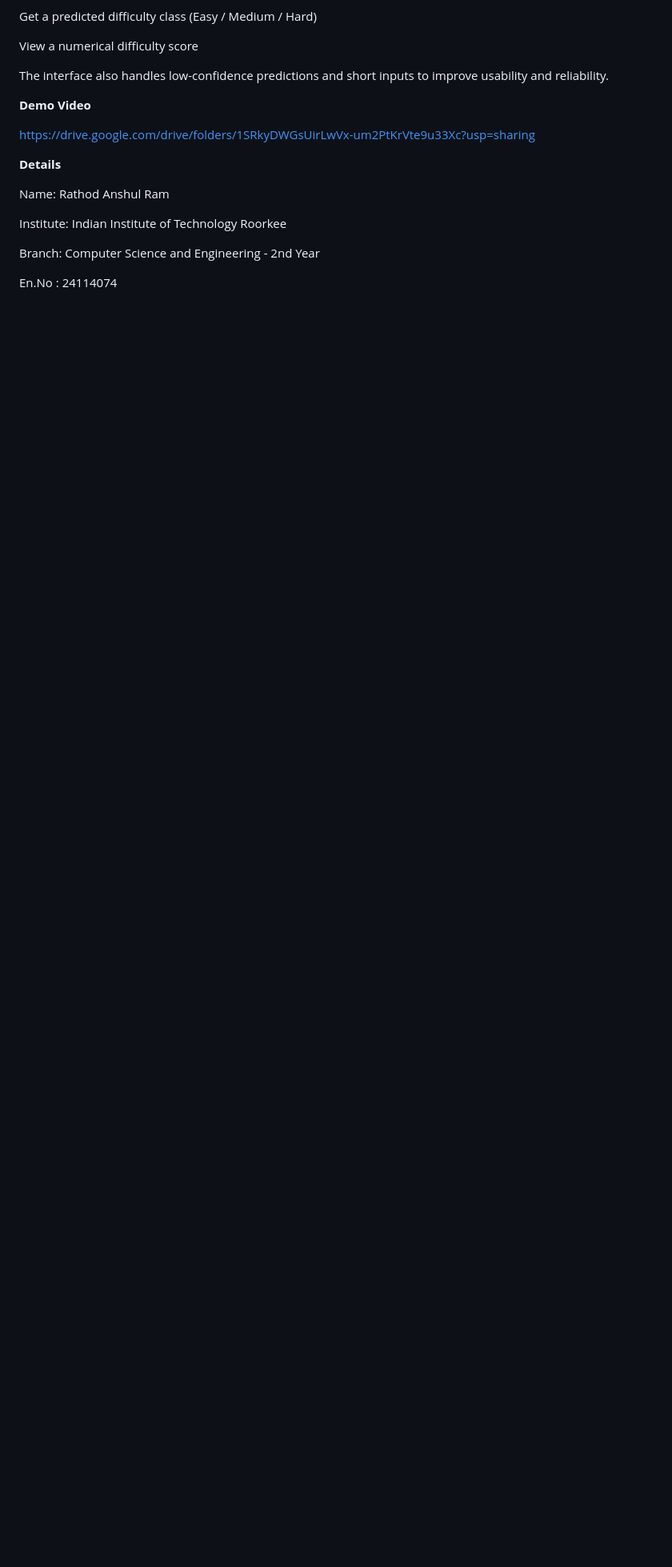
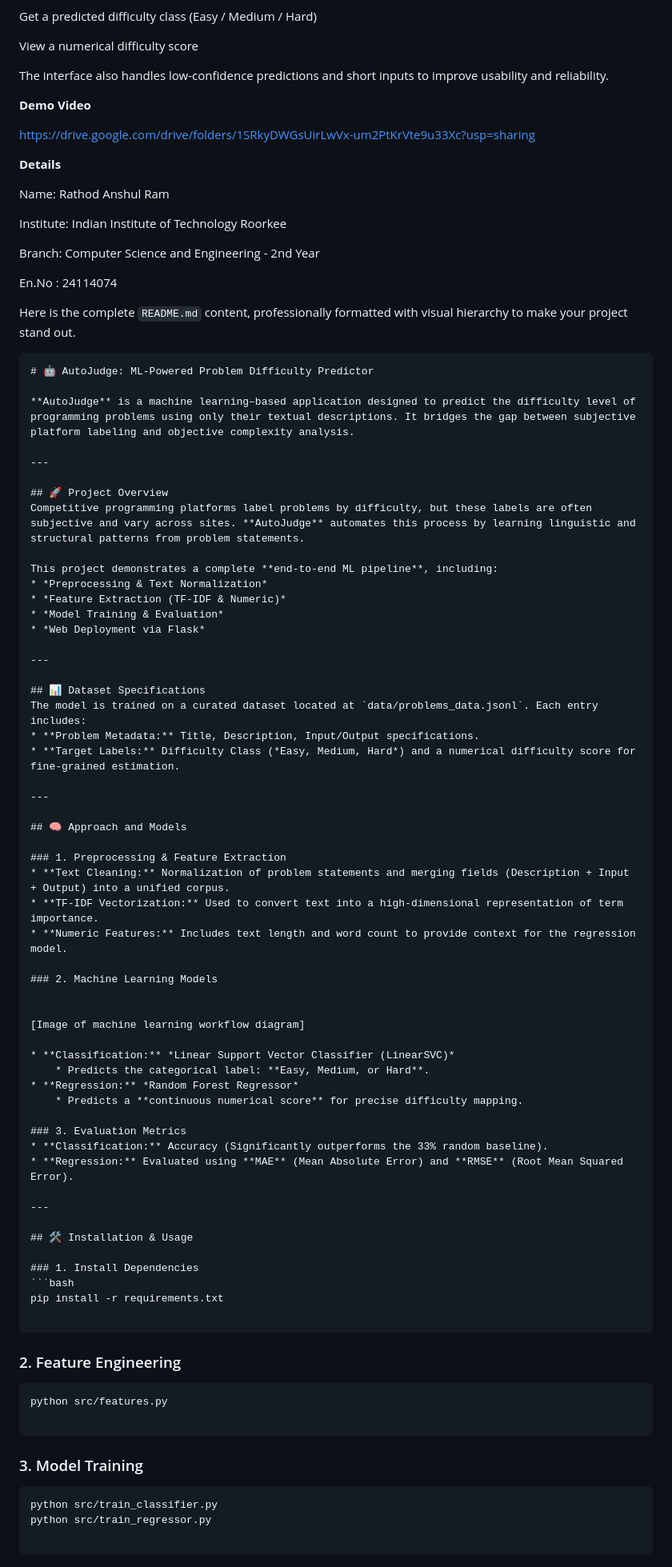
Before and after one commit to anshul5608/AutoJudge, a Markdown page: README.md, the part around one of its changes. Shown at 80% size. GitHub-like rendering; blank space fills up the shorter version.

````diff
--- a/README.md
+++ b/README.md
@@ -149,3 +149,80 @@ Institute: Indian Institute of Technology Roorkee
 Branch: Computer Science and Engineering - 2nd Year
 
 En.No : 24114074
+
+
+
+
+Here is the complete `README.md` content, professionally formatted with visual hierarchy to make your project stand out.
+
+```markdown
+# 🤖 AutoJudge: ML-Powered Problem Difficulty Predictor
+
+**AutoJudge** is a machine learning–based application designed to predict the difficulty level of programming problems using only their textual descriptions. It bridges the gap between subjective platform labeling and objective complexity analysis.
+
+---
+
+## 🚀 Project Overview
+Competitive programming platforms label problems by difficulty, but these labels are often subjective and vary across sites. **AutoJudge** automates this process by learning linguistic and structural patterns from problem statements.
+
+This project demonstrates a complete **end-to-end ML pipeline**, including:
+* *Preprocessing & Text Normalization*
+* *Feature Extraction (TF-IDF & Numeric)*
+* *Model Training & Evaluation*
+* *Web Deployment via Flask*
+
+---
+
+## 📊 Dataset Specifications
+The model is trained on a curated dataset located at `data/problems_data.jsonl`. Each entry includes:
+* **Problem Metadata:** Title, Description, Input/Output specifications.
+* **Target Labels:** Difficulty Class (*Easy, Medium, Hard*) and a numerical difficulty score for fine-grained estimation.
+
+---
+
+## 🧠 Approach and Models
+
+### 1. Preprocessing & Feature Extraction
+* **Text Cleaning:** Normalization of problem statements and merging fields (Description + Input + Output) into a unified corpus.
+* **TF-IDF Vectorization:** Used to convert text into a high-dimensional representation of term importance.
+* **Numeric Features:** Includes text length and word count to provide context for the regression model.
+
+### 2. Machine Learning Models
+
+
+[Image of machine learning workflow diagram]
+
+* **Classification:** *Linear Support Vector Classifier (LinearSVC)*
+    * Predicts the categorical label: **Easy, Medium, or Hard**.
+* **Regression:** *Random Forest Regressor*
+    * Predicts a **continuous numerical score** for precise difficulty mapping.
+
+### 3. Evaluation Metrics
+* **Classification:** Accuracy (Significantly outperforms the 33% random baseline).
+* **Regression:** Evaluated using **MAE** (Mean Absolute Error) and **RMSE** (Root Mean Squared Error).
+
+---
+
+## 🛠️ Installation & Usage
+
+### 1. Install Dependencies
+```bash
+pip install -r requirements.txt
+
+```
+
+### 2. Feature Engineering
+
+```bash
+python src/features.py
+
+```
+
+### 3. Model Training
+
+```bash
+python src/train_classifier.py
+python src/train_regressor.py
+
+```
+
````
Also changed, not shown: other parts of README.md (+41 -0 lines).
